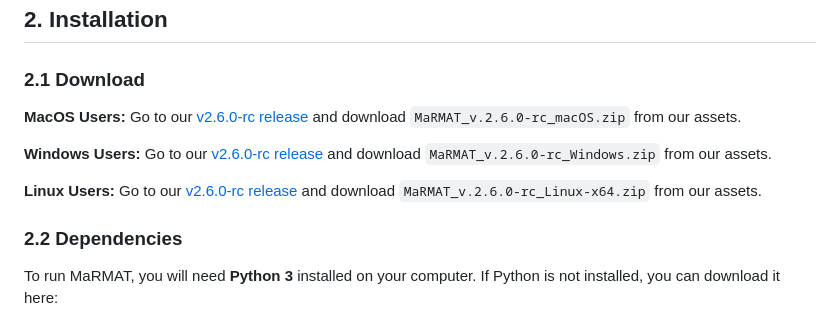
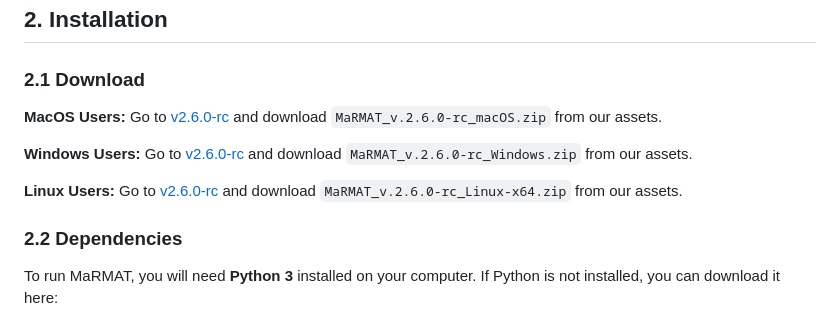
Before and after one commit to marriott-library/MaRMAT, a Markdown page: README.md, the part around the change. Rendered like a GitHub page.

```diff
--- a/README.md
+++ b/README.md
@@ -57,11 +57,11 @@ MaRMAT uses specialized lexicons—carefully curated lists of terms—to identif
 
 ### 2.1 Download
 
-**MacOS Users:** Go to our [v2.6.0-rc release](https://github.com/marriott-library/MaRMAT/releases/tag/v2.6.0-rc) and download `MaRMAT_v.2.6.0-rc_macOS.zip` from our assets.
+**MacOS Users:** Go to [v2.6.0-rc](https://github.com/marriott-library/MaRMAT/releases/tag/v2.6.0-rc) and download `MaRMAT_v.2.6.0-rc_macOS.zip` from our assets.
 
-**Windows Users:** Go to our [v2.6.0-rc release](https://github.com/marriott-library/MaRMAT/releases/tag/v2.6.0-rc) and download `MaRMAT_v.2.6.0-rc_Windows.zip` from our assets.
+**Windows Users:** Go to [v2.6.0-rc](https://github.com/marriott-library/MaRMAT/releases/tag/v2.6.0-rc) and download `MaRMAT_v.2.6.0-rc_Windows.zip` from our assets.
 
-**Linux Users:** Go to our [v2.6.0-rc release](https://github.com/marriott-library/MaRMAT/releases/tag/v2.6.0-rc) and download `MaRMAT_v.2.6.0-rc_Linux-x64.zip` from our assets.
+**Linux Users:** Go to [v2.6.0-rc](https://github.com/marriott-library/MaRMAT/releases/tag/v2.6.0-rc) and download `MaRMAT_v.2.6.0-rc_Linux-x64.zip` from our assets.
 
 ### 2.2 Dependencies
 
```
